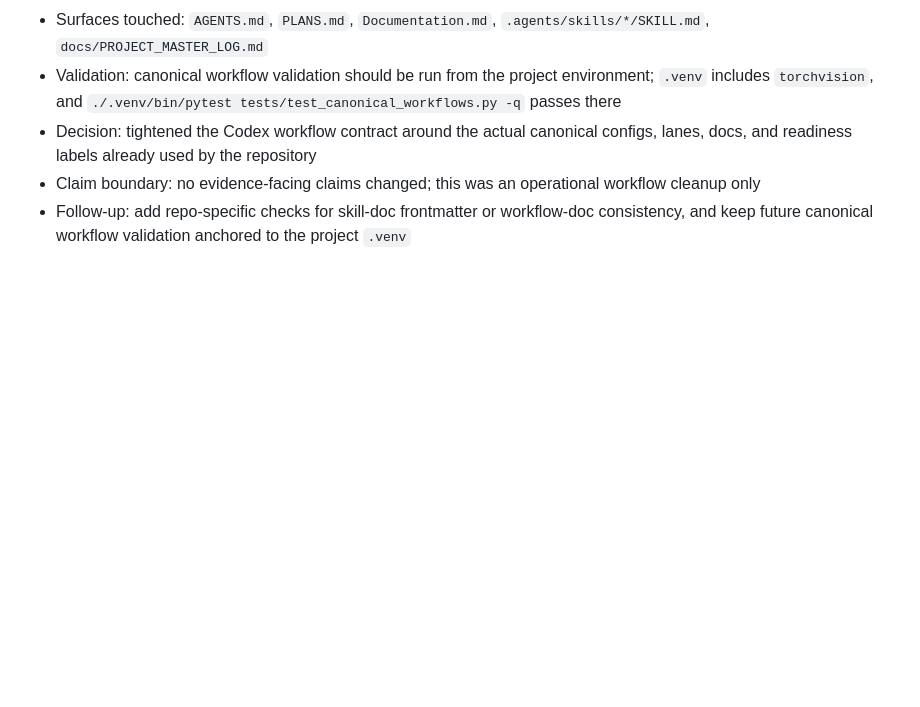
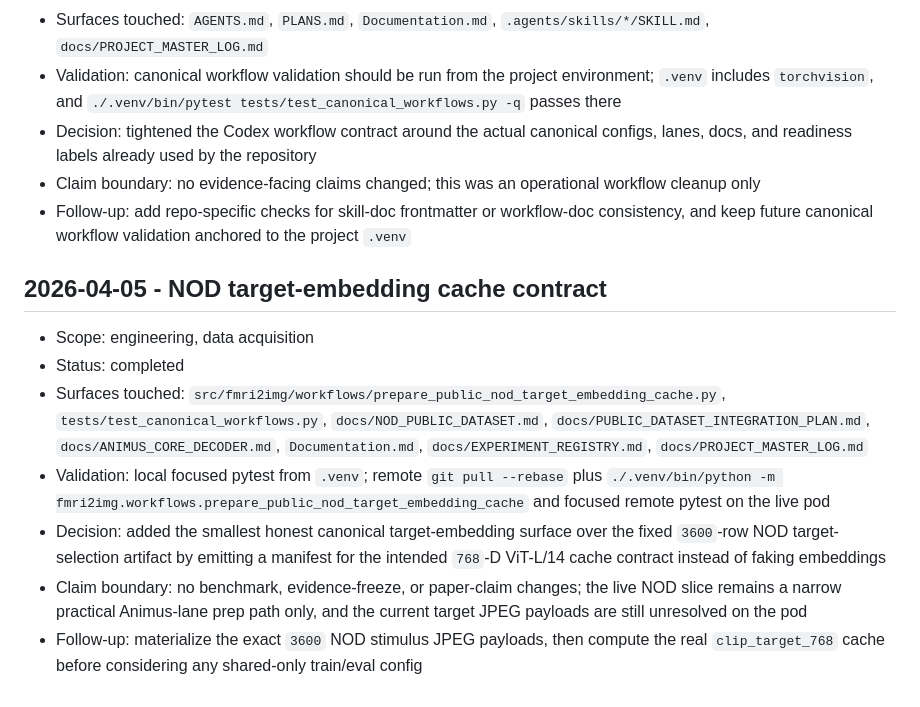
Before and after one commit to toniIepure25/perceptionVSimagination, a Markdown page: Documentation.md, the part around the change. Rendered like a GitHub page; blank space fills up the shorter version.

Commit message:
Log NOD target embedding contract

```diff
--- a/Documentation.md
+++ b/Documentation.md
@@ -437,3 +437,25 @@ Paper handoff rule:
 - Follow-up: add repo-specific checks for skill-doc frontmatter or workflow-doc
   consistency, and keep future canonical workflow validation anchored to the
   project `.venv`
+
+## 2026-04-05 - NOD target-embedding cache contract
+
+- Scope: engineering, data acquisition
+- Status: completed
+- Surfaces touched: `src/fmri2img/workflows/prepare_public_nod_target_embedding_cache.py`,
+  `tests/test_canonical_workflows.py`, `docs/NOD_PUBLIC_DATASET.md`,
+  `docs/PUBLIC_DATASET_INTEGRATION_PLAN.md`,
+  `docs/ANIMUS_CORE_DECODER.md`, `Documentation.md`,
+  `docs/EXPERIMENT_REGISTRY.md`, `docs/PROJECT_MASTER_LOG.md`
+- Validation: local focused pytest from `.venv`; remote `git pull --rebase`
+  plus `./.venv/bin/python -m fmri2img.workflows.prepare_public_nod_target_embedding_cache`
+  and focused remote pytest on the live pod
+- Decision: added the smallest honest canonical target-embedding surface over
+  the fixed `3600`-row NOD target-selection artifact by emitting a manifest for
+  the intended `768`-D ViT-L/14 cache contract instead of faking embeddings
+- Claim boundary: no benchmark, evidence-freeze, or paper-claim changes; the
+  live NOD slice remains a narrow practical Animus-lane prep path only, and
+  the current target JPEG payloads are still unresolved on the pod
+- Follow-up: materialize the exact `3600` NOD stimulus JPEG payloads, then
+  compute the real `clip_target_768` cache before considering any shared-only
+  train/eval config
```
Also changed, not shown: docs/EXPERIMENT_REGISTRY.md (+13 -0 lines), docs/PROJECT_MASTER_LOG.md (+9 -0 lines).
